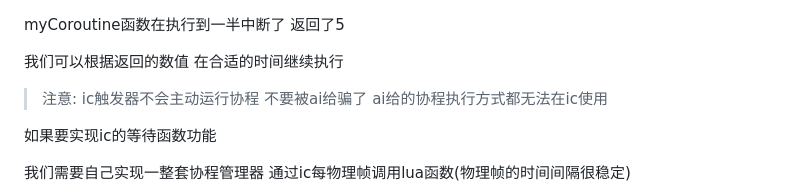
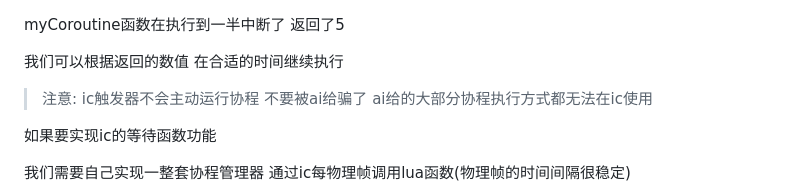
Before and after one commit to BuQiguai/iclua_jiaocheng, a Markdown page: index.md, the part around the change. Drawn GitHub-style.

```diff
--- a/index.md
+++ b/index.md
@@ -822,7 +822,7 @@ myCoroutine函数在执行到一半中断了  返回了5
 
 </br>
 
->注意: ic触发器不会主动运行协程  不要被ai给骗了 ai给的协程执行方式都无法在ic使用
+>注意: ic触发器不会主动运行协程  不要被ai给骗了 ai给的大部分协程执行方式都无法在ic使用
 
 </br>
 
```
